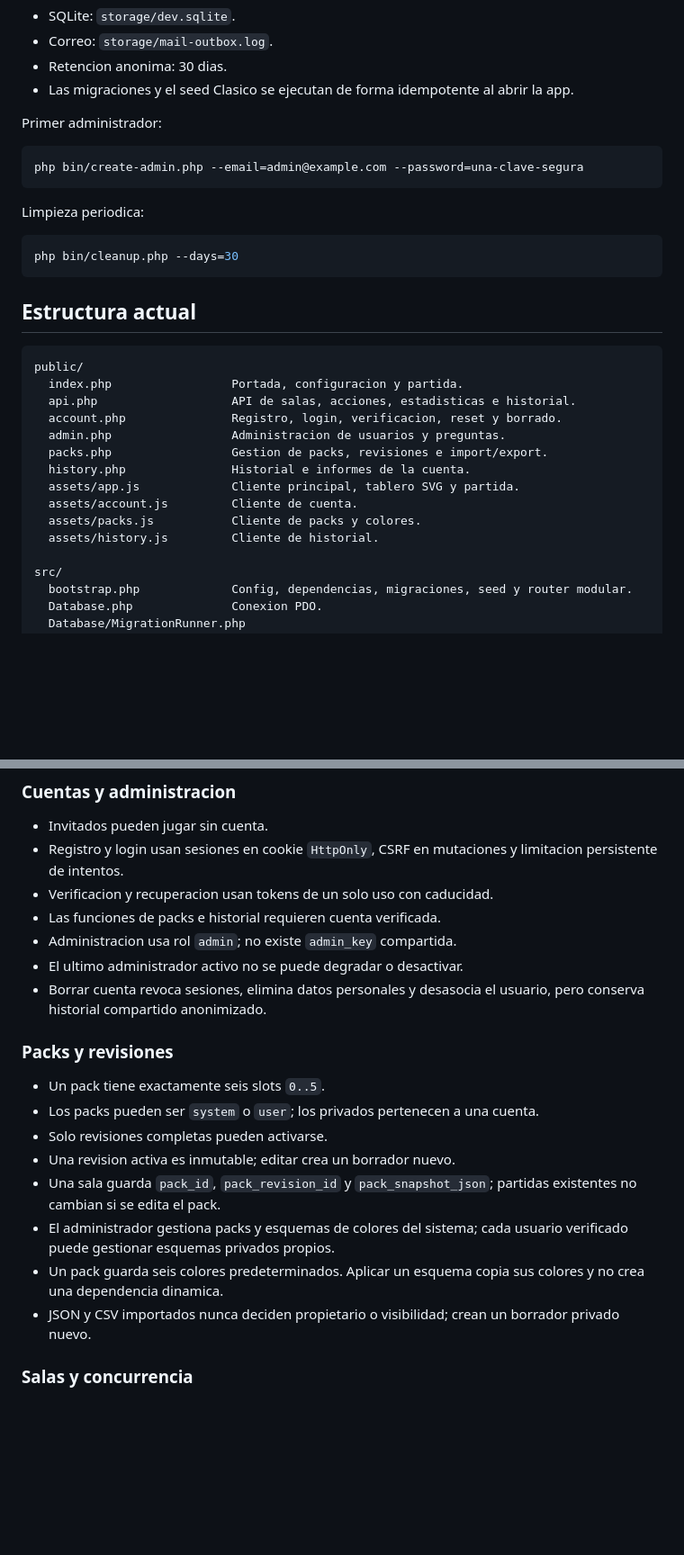
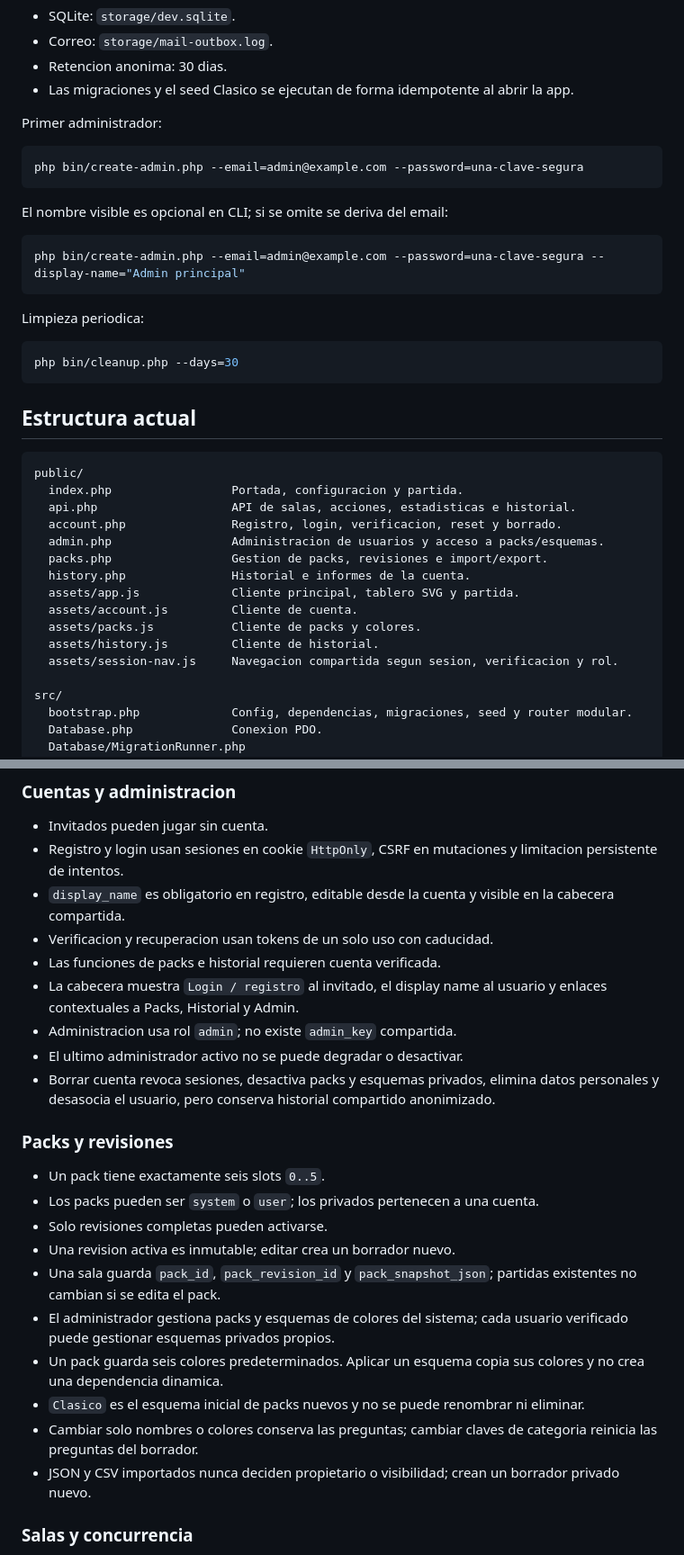
Before and after one commit to jared-esparza/Trivial, a Markdown page: PROJECT_CONTEXT.md, 2 parts joined by grey strips. Shown at 90% size. GitHub-like rendering; blank space fills up the shorter version.

````diff
--- a/PROJECT_CONTEXT.md
+++ b/PROJECT_CONTEXT.md
@@ -30,6 +30,12 @@ Primer administrador:
 php bin/create-admin.php --email=admin@example.com --password=una-clave-segura
 ```
 
+El nombre visible es opcional en CLI; si se omite se deriva del email:
+
+```powershell
+php bin/create-admin.php --email=admin@example.com --password=una-clave-segura --display-name="Admin principal"
+```
+
 Limpieza periodica:
 
 ```powershell
@@ -43,13 +49,14 @@ public/
   index.php                 Portada, configuracion y partida.
   api.php                   API de salas, acciones, estadisticas e historial.
   account.php               Registro, login, verificacion, reset y borrado.
-  admin.php                 Administracion de usuarios y preguntas.
+  admin.php                 Administracion de usuarios y acceso a packs/esquemas.
   packs.php                 Gestion de packs, revisiones e import/export.
   history.php               Historial e informes de la cuenta.
   assets/app.js             Cliente principal, tablero SVG y partida.
   assets/account.js         Cliente de cuenta.
   assets/packs.js           Cliente de packs y colores.
   assets/history.js         Cliente de historial.
+  assets/session-nav.js     Navegacion compartida segun sesion, verificacion y rol.
 
 src/
   bootstrap.php             Config, dependencias, migraciones, seed y router modular.
@@ -86,11 +93,13 @@ tests/run.php               Suite PHP sin framework.
 
 - Invitados pueden jugar sin cuenta.
 - Registro y login usan sesiones en cookie `HttpOnly`, CSRF en mutaciones y limitacion persistente de intentos.
+- `display_name` es obligatorio en registro, editable desde la cuenta y visible en la cabecera compartida.
 - Verificacion y recuperacion usan tokens de un solo uso con caducidad.
 - Las funciones de packs e historial requieren cuenta verificada.
+- La cabecera muestra `Login / registro` al invitado, el display name al usuario y enlaces contextuales a Packs, Historial y Admin.
 - Administracion usa rol `admin`; no existe `admin_key` compartida.
 - El ultimo administrador activo no se puede degradar o desactivar.
-- Borrar cuenta revoca sesiones, elimina datos personales y desasocia el usuario, pero conserva historial compartido anonimizado.
+- Borrar cuenta revoca sesiones, desactiva packs y esquemas privados, elimina datos personales y desasocia el usuario, pero conserva historial compartido anonimizado.
 
 ### Packs y revisiones
 
@@ -101,6 +110,8 @@ tests/run.php               Suite PHP sin framework.
 - Una sala guarda `pack_id`, `pack_revision_id` y `pack_snapshot_json`; partidas existentes no cambian si se edita el pack.
 - El administrador gestiona packs y esquemas de colores del sistema; cada usuario verificado puede gestionar esquemas privados propios.
 - Un pack guarda seis colores predeterminados. Aplicar un esquema copia sus colores y no crea una dependencia dinamica.
+- `Clasico` es el esquema inicial de packs nuevos y no se puede renombrar ni eliminar.
+- Cambiar solo nombres o colores conserva las preguntas; cambiar claves de categoria reinicia las preguntas del borrador.
 - JSON y CSV importados nunca deciden propietario o visibilidad; crean un borrador privado nuevo.
 
 ### Salas y concurrencia
````
Also changed, not shown: other parts of PROJECT_CONTEXT.md (+19 -1 lines).
